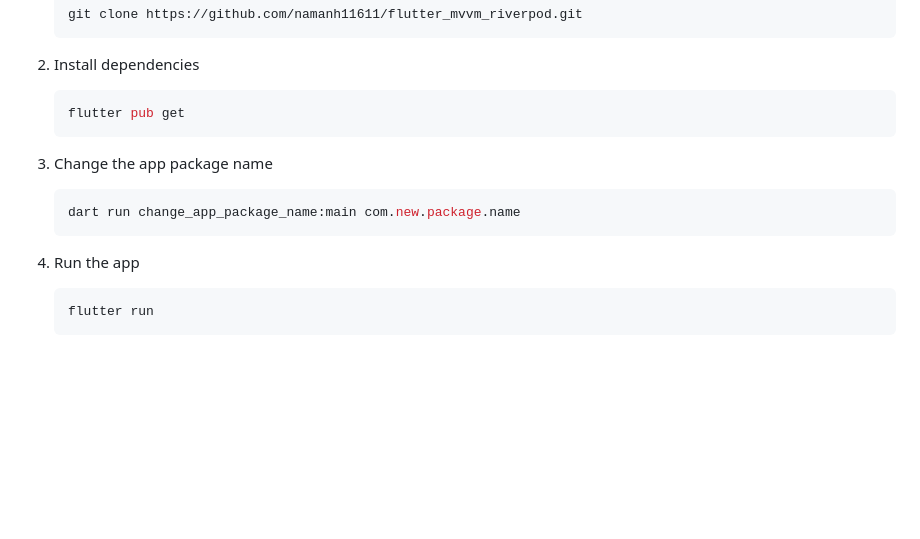
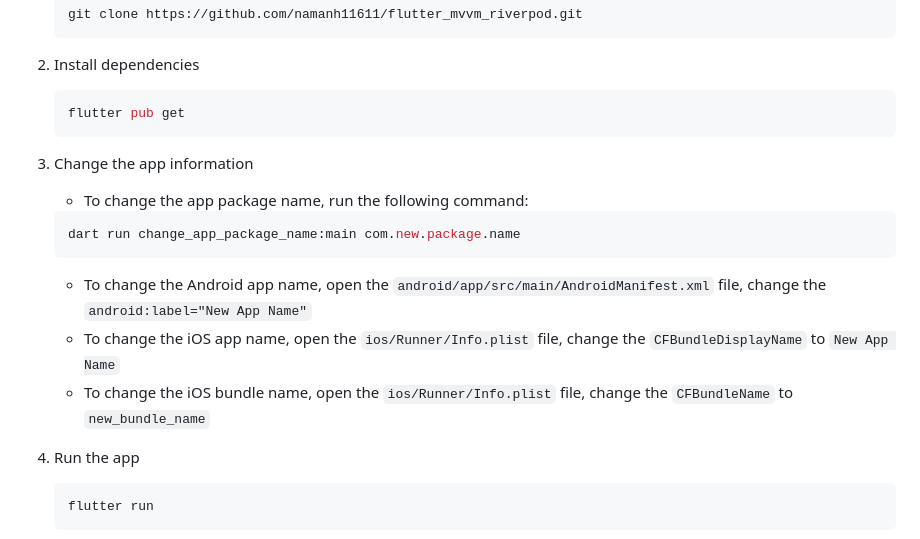
Before and after one commit to namanh11611/flutter_mvvm_riverpod, a Markdown page: README.md, the part around the change. Rendered like a GitHub page; blank space fills up the shorter version.

Commit message:
Update guide change app information

````diff
--- a/README.md
+++ b/README.md
@@ -78,10 +78,14 @@ lib/
    flutter pub get
    ```
 
-3. Change the app package name
+3. Change the app information
+   - To change the app package name, run the following command:
    ```bash
    dart run change_app_package_name:main com.new.package.name
    ```
+   - To change the Android app name, open the `android/app/src/main/AndroidManifest.xml` file, change the `android:label="New App Name"`
+   - To change the iOS app name, open the `ios/Runner/Info.plist` file, change the `CFBundleDisplayName` to `New App Name`
+   - To change the iOS bundle name, open the `ios/Runner/Info.plist` file, change the `CFBundleName` to `new_bundle_name`
 
 4. Run the app
    ```bash
````
